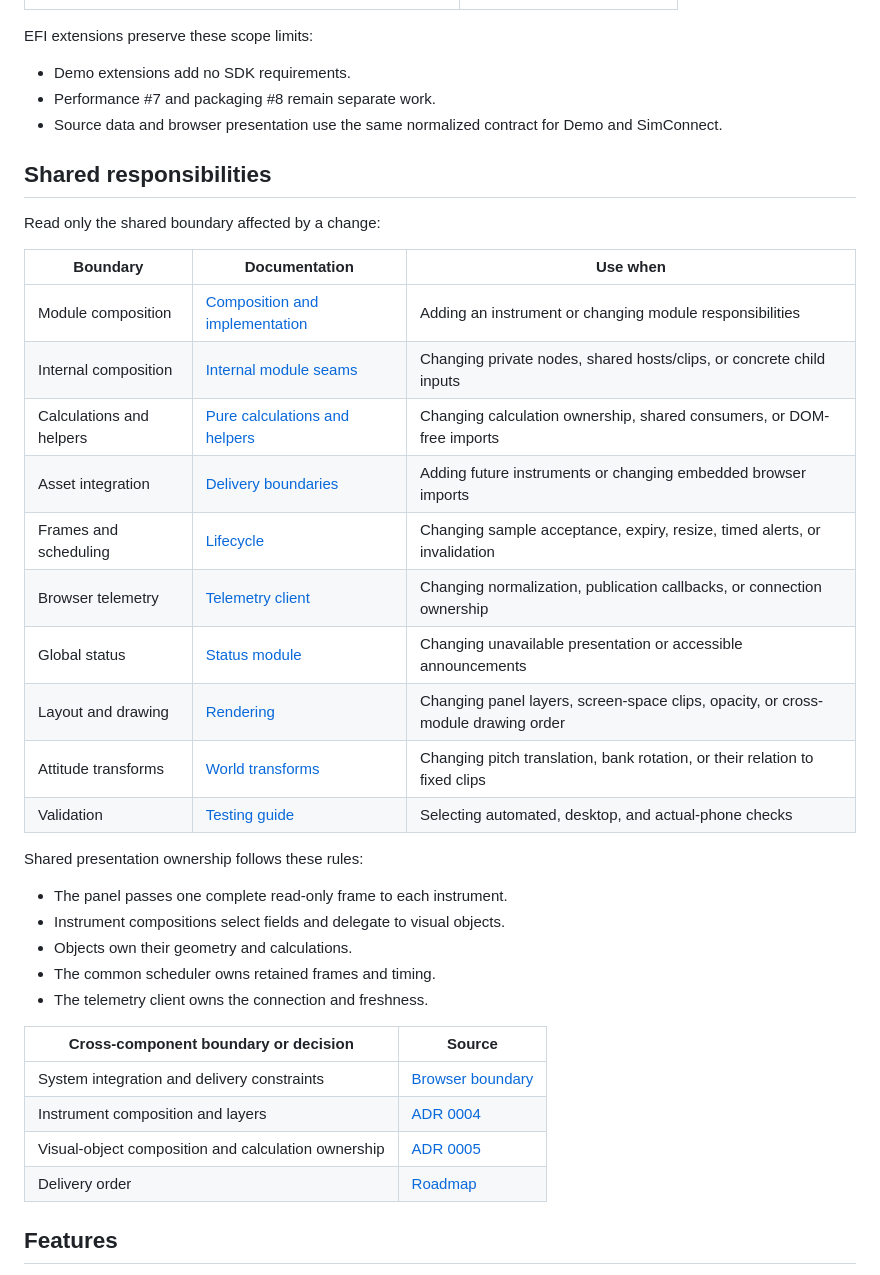
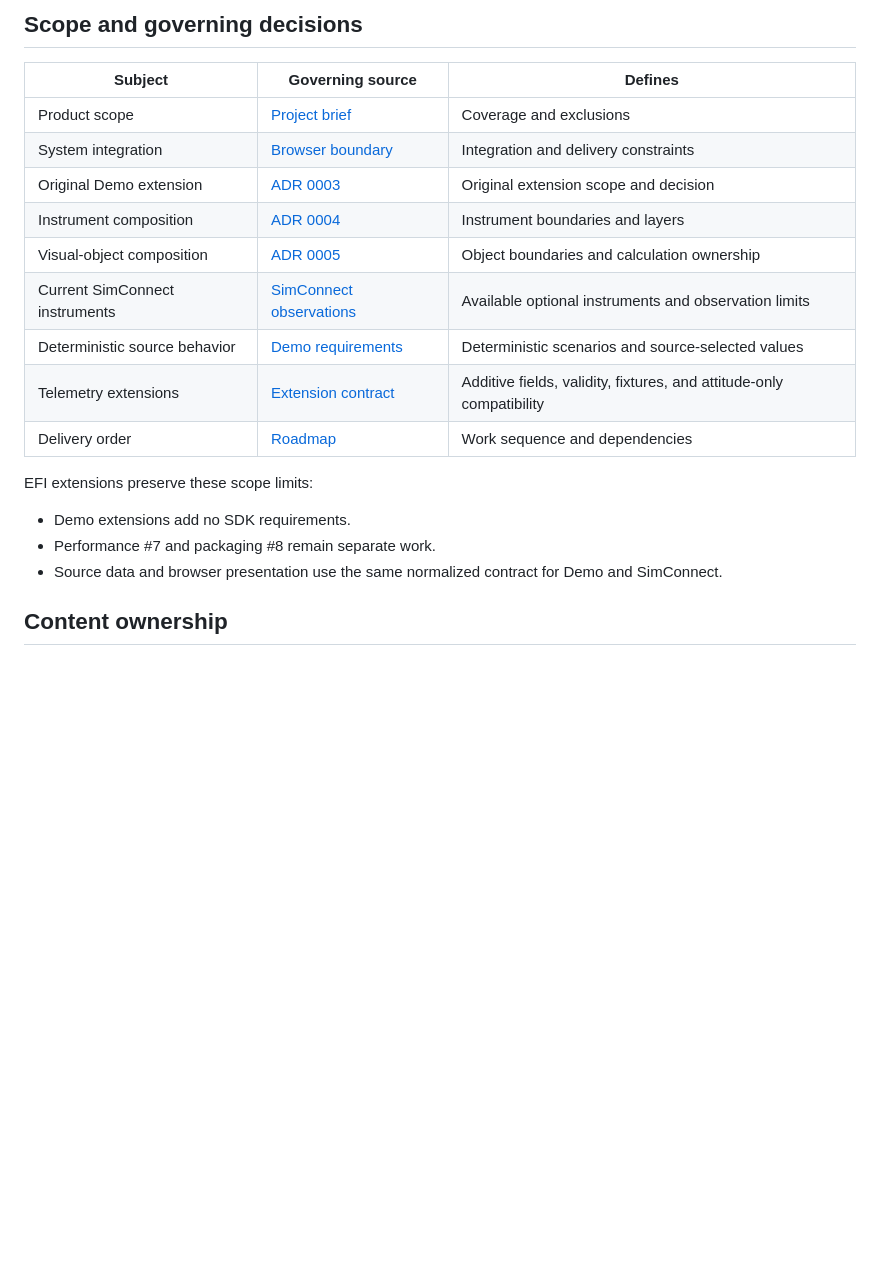
Before and after one commit to LeszekKantorek/msfs2024-artificial-horizon, a Markdown page: docs/efi/index.md, the part around one of its changes. Rendered like a GitHub page; blank space fills up the shorter version.

```diff
--- a/docs/efi/index.md
+++ b/docs/efi/index.md
@@ -16,3 +55,16 @@ This guide groups each feature's requirements, presentation, implementation, rat
+## Scope and governing decisions
+
+| Subject | Governing source | Defines |
+| --- | --- | --- |
+| Product scope | [Project brief](../project-brief.md) | Coverage and exclusions |
+| System integration | [Browser boundary](../architecture.md#browser-boundary) | Integration and delivery constraints |
+| Original Demo extension | [ADR 0003](../adr/0003-responsive-pfd-demo.md) | Original extension scope and decision |
+| Instrument composition | [ADR 0004](../adr/0004-modular-pfd-presentation.md) | Instrument boundaries and layers |
+| Visual-object composition | [ADR 0005](../adr/0005-visual-object-composition.md) | Object boundaries and calculation ownership |
+| Current SimConnect instruments | [SimConnect observations](../sources/simconnect.md#optional-instrument-observations) | Available optional instruments and observation limits |
+| Deterministic source behavior | [Demo requirements](../sources/demo.md#requirements-and-usage) | Deterministic scenarios and source-selected values |
+| Telemetry extensions | [Extension contract](../telemetry-contract.md#further-efi-extension-boundary) | Additive fields, validity, fixtures, and attitude-only compatibility |
+| Delivery order | [Roadmap](../roadmap.md) | Work sequence and dependencies |
 
 EFI extensions preserve these scope limits:
 
@@ -20,38 +72,6 @@ EFI extensions preserve these scope limits:
 * Performance #7 and packaging #8 remain separate work.
 * Source data and browser presentation use the same normalized contract for Demo and SimConnect.
 
-## Shared responsibilities
-
-Read only the shared boundary affected by a change:
-
-| Boundary | Documentation | Use when |
-| --- | --- | --- |
-| Module composition | [Composition and implementation](composition.md#component-responsibilities) | Adding an instrument or changing module responsibilities |
-| Internal composition | [Internal module seams](composition.md#visual-object-interfaces-and-ownership) | Changing private nodes, shared hosts/clips, or concrete child inputs |
-| Calculations and helpers | [Pure calculations and helpers](composition.md#calculations-and-shared-helpers) | Changing calculation ownership, shared consumers, or DOM-free imports |
-| Asset integration | [Delivery boundaries](composition.md#asset-integration-and-extension-constraints) | Adding future instruments or changing embedded browser imports |
-| Frames and scheduling | [Lifecycle](lifecycle.md#panel-interface) | Changing sample acceptance, expiry, resize, timed alerts, or invalidation |
-| Browser telemetry | [Telemetry client](telemetry.md#implementation) | Changing normalization, publication callbacks, or connection ownership |
-| Global status | [Status module](status.md) | Changing unavailable presentation or accessible announcements |
-| Layout and drawing | [Rendering](rendering.md) | Changing panel layers, screen-space clips, opacity, or cross-module drawing order |
-| Attitude transforms | [World transforms](attitude.md#world-transforms) | Changing pitch translation, bank rotation, or their relation to fixed clips |
-| Validation | [Testing guide](../testing/index.md) | Selecting automated, desktop, and actual-phone checks |
-
-Shared presentation ownership follows these rules:
-
-* The panel passes one complete read-only frame to each instrument.
-* Instrument compositions select fields and delegate to visual objects.
-* Objects own their geometry and calculations.
-* The common scheduler owns retained frames and timing.
-* The telemetry client owns the connection and freshness.
-
-| Cross-component boundary or decision | Source |
-| --- | --- |
-| System integration and delivery constraints | [Browser boundary](../architecture.md#browser-boundary) |
-| Instrument composition and layers | [ADR 0004](../adr/0004-modular-pfd-presentation.md) |
-| Visual-object composition and calculation ownership | [ADR 0005](../adr/0005-visual-object-composition.md) |
-| Delivery order | [Roadmap](../roadmap.md) |
-
-## Features
+## Content ownership
 
 Documentation follows reader tasks rather than requiring a page for every JavaScript file.
```
Also changed, not shown: other parts of docs/efi/index.md (+79 -37 lines).
